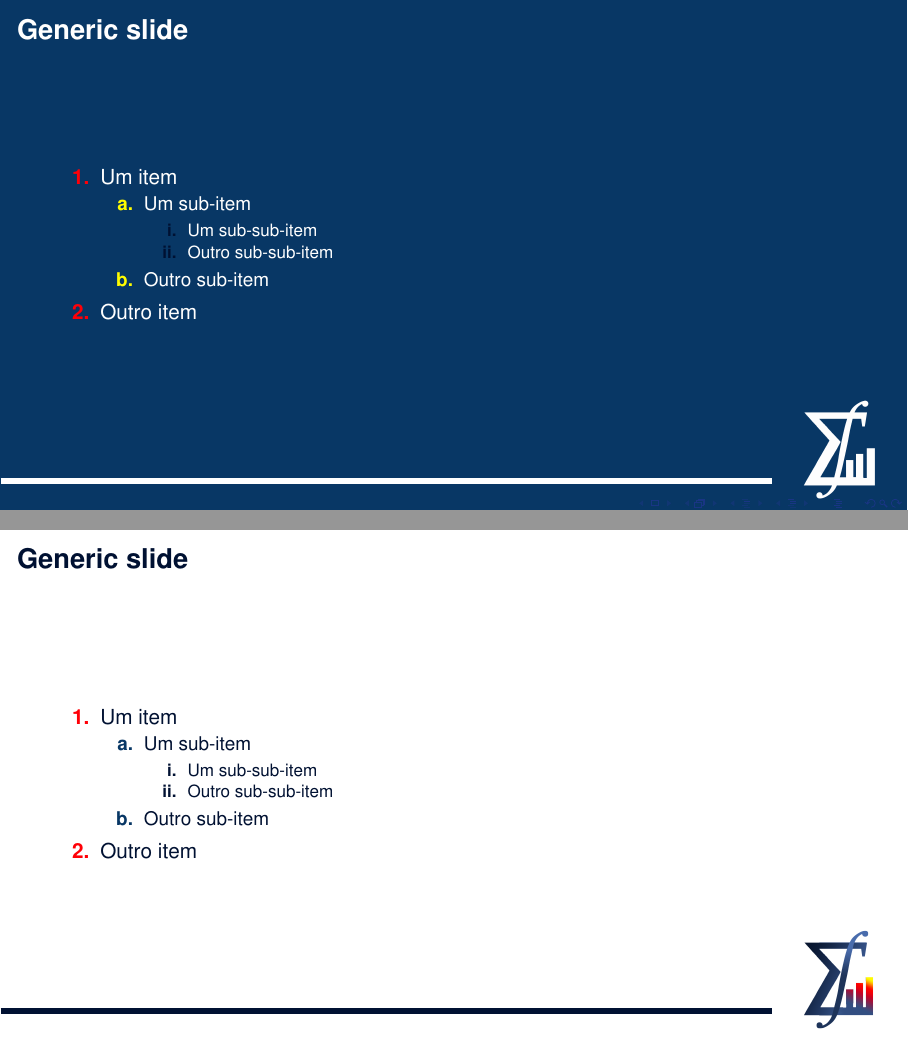
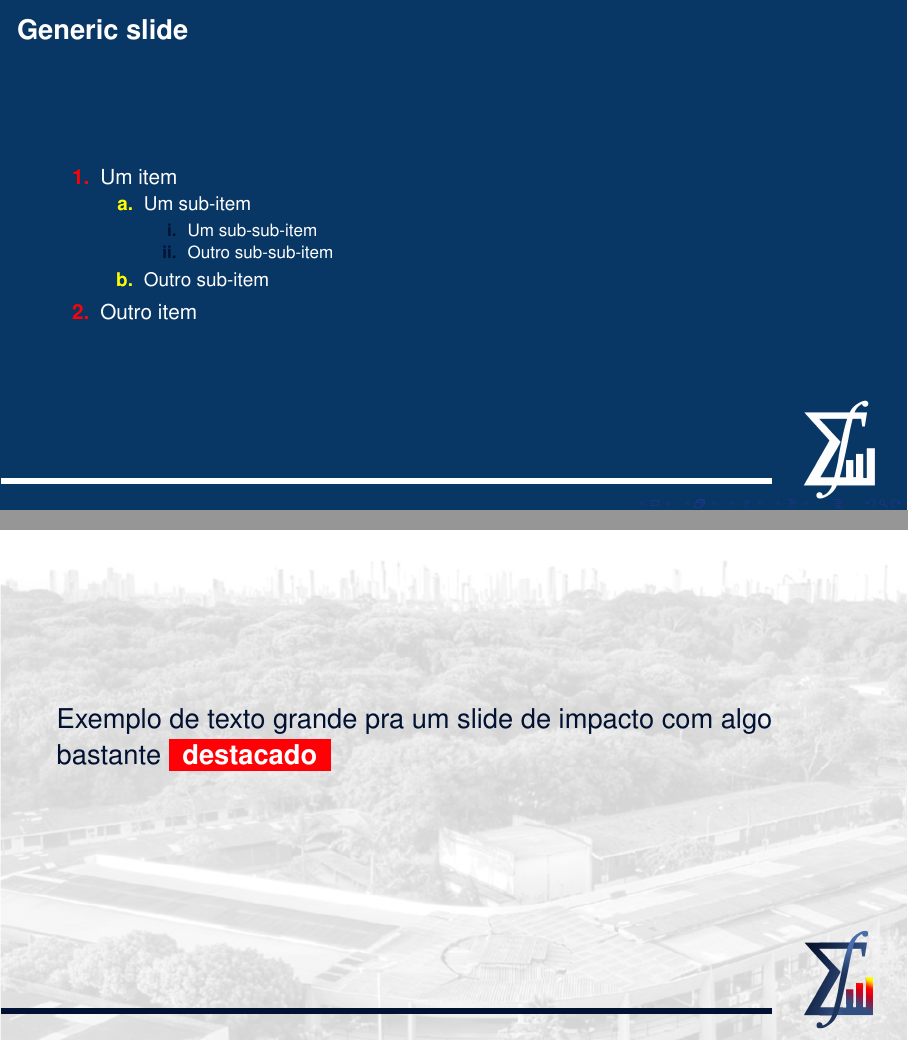
Before and after one commit to de-ufpb/template-apresentacao, LaTeX slides (template.tex, which reads frame-commands.tex): pages 9 and 10 of 11, joined at a grey line. Compiled offline with pdfLaTeX.

Commit message:
Adiciona \whiteCampusFrame

```diff
--- a/frame-commands.tex
+++ b/frame-commands.tex
@@ -16,6 +16,53 @@
 
 \newcommand{\whiteFrame}[2]{
     \bgroup
+    \setbeamertemplate{navigation symbols}{}
+    \setbeamertemplate{footline}{whiteFrame}
+    \setbeamercolor{background canvas}{bg=white}
+    \setbeamercolor{normal text}{fg=bluede, bg=white}
+    \setbeamercolor{frametitle}{fg=bluede, bg=white}
+    \setbeamercolor{section in toc}{fg=bluede, bg=white}
+    \setbeamercolor{subsection in toc}{fg=subbluede, bg=white}
+    \setbeamercolor{title}{fg=bluede, bg=white}
+    \setbeamercolor{inverted normal text}{fg=white, bg=bluede}
+    \setbeamercolor{itemize item}{fg=orangede}
+    \setbeamercolor{itemize subitem}{fg=subbluede}
+    \setbeamercolor{itemize subsubitem}{fg=bluede}
+    \setbeamercolor{enumerate item}{fg=orangede}
+    \setbeamercolor{enumerate subitem}{fg=subbluede}
+    \setbeamercolor{enumerate subsubitem}{fg=bluede}
+    \setbeamercolor{caption name}{fg=bluede}
+    \setbeamercolor{block title}{fg=white, bg=bluede}
+    \setbeamercolor{block body}{fg=white, bg=subbluede}
+    \setbeamercolor{block title alerted}{fg=white, bg=bluede}
+    \setbeamercolor{block body alerted}{fg=white, bg=subbluede}
+    \setbeamercolor{itemize/enumerate body}{fg=bluede}
+    \setbeamercolor{itemize/enumerate subbody}{fg=bluede}
+    \setbeamercolor{itemize/enumerate subsubbody}{fg=bluede}
+    \frame[plain]{
+        \frametitle{#1}
+        \begin{backgroundblock}{-8px}{250px}
+        \begin{picture}(0,0)
+
+            \put(395,0){
+                \includegraphics[width=0.12\paperwidth]{logos/logo-arte.png}
+            }
+
+            \put(0,8){
+                \begin{tikzpicture}
+                    \draw[line width=1 mm, color=bluede] (0,0) -- (13.6,0);
+                \end{tikzpicture}
+            }
+        \end{picture}
+        \end{backgroundblock}
+        #2
+    }
+    \egroup
+}
+
+\newcommand{\whiteCampusFrame}[2]{
+    \bgroup
+    \usebackgroundtemplate{\includegraphics[width=\paperwidth]{logos/bumerangue-branco.png}}
     \setbeamertemplate{navigation symbols}{}
     \setbeamertemplate{footline}{whiteFrame}
     \setbeamercolor{background canvas}{bg=white}
--- a/template.tex
+++ b/template.tex
@@ -174,19 +174,8 @@
 
     \section{Conclusões}
 
-    \whiteFrame{Generic slide}{
-        \begin{enumerate}
-            \item Um item
-            \begin{enumerate}[a.]
-                \item Um sub-item
-                \begin{enumerate}[i.]
-                    \item Um sub-sub-item
-                    \item Outro sub-sub-item
-                \end{enumerate}
-                \item Outro sub-item
-            \end{enumerate}
-            \item Outro item
-        \end{enumerate}
+    \whiteCampusFrame{}{
+        \Large{Exemplo de texto grande pra um slide de impacto com algo bastante \colorbox{orangede}{\destacado{white}{destacado}}}
     }
 
     % \section{Agradecimentos}
```
